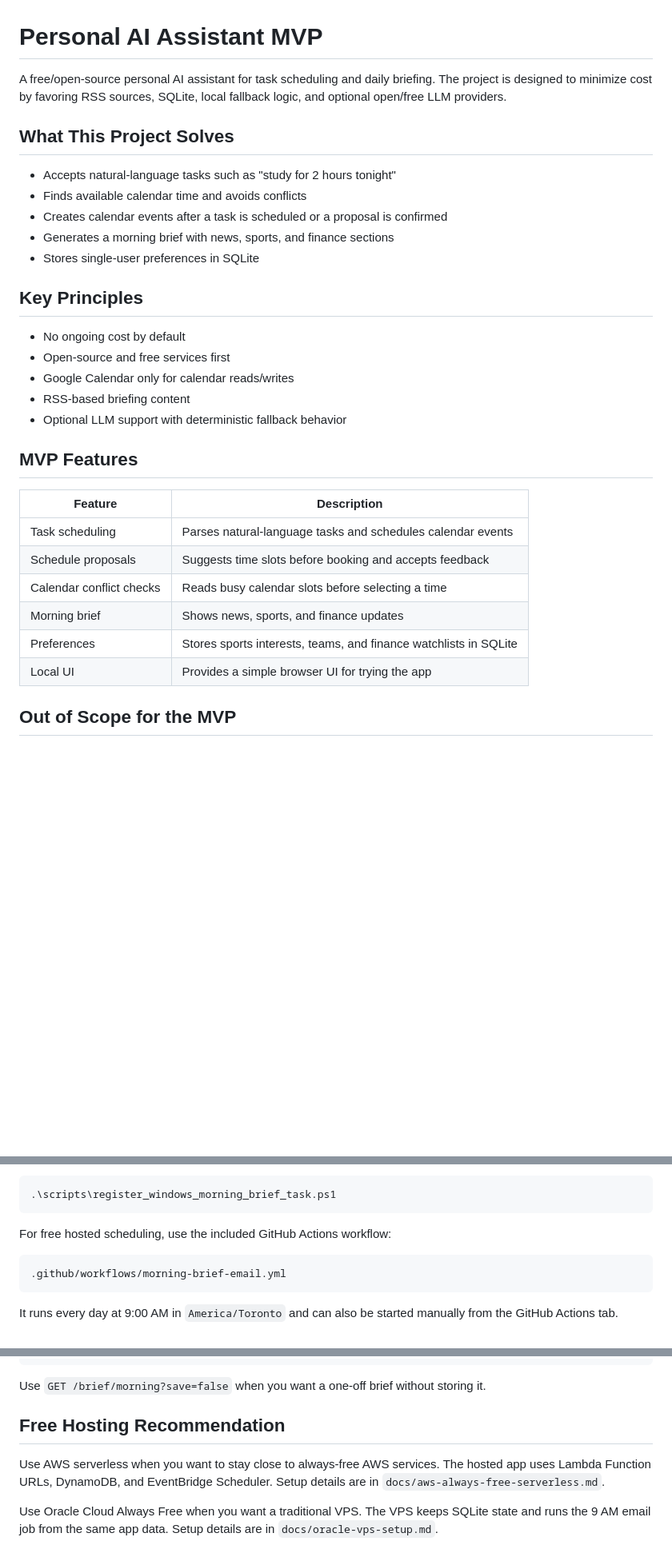
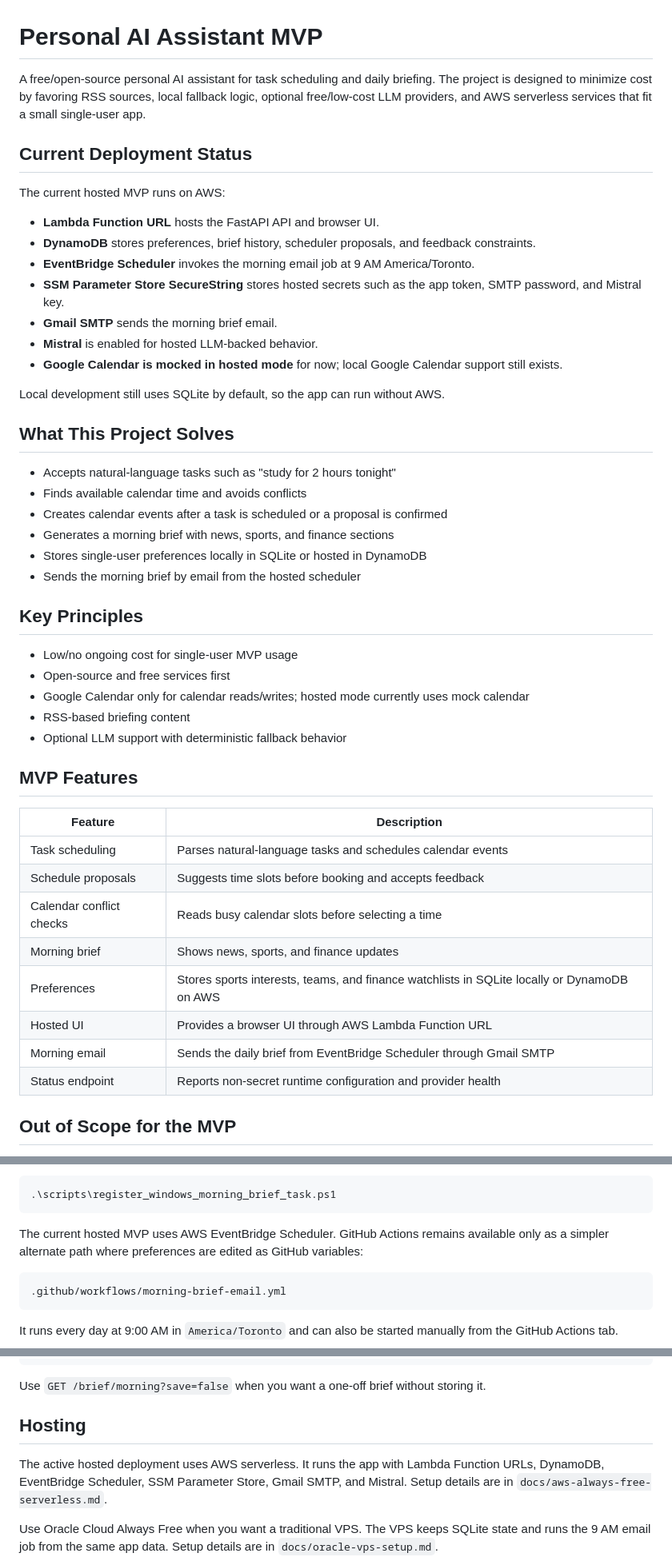
Before and after one commit to tolu36/ai_assistant, a Markdown page: README.MD, 3 parts joined by grey strips. Shown at 80% size. Drawn GitHub-style; blank space fills up the shorter version.

````diff
--- a/README.MD
+++ b/README.MD
@@ -1,8 +1,23 @@
 # Personal AI Assistant MVP
 
 A free/open-source personal AI assistant for task scheduling and daily briefing.
-The project is designed to minimize cost by favoring RSS sources, SQLite, local
-fallback logic, and optional open/free LLM providers.
+The project is designed to minimize cost by favoring RSS sources, local fallback
+logic, optional free/low-cost LLM providers, and AWS serverless services that
+fit a small single-user app.
+
+## Current Deployment Status
+
+The current hosted MVP runs on AWS:
+
+- **Lambda Function URL** hosts the FastAPI API and browser UI.
+- **DynamoDB** stores preferences, brief history, scheduler proposals, and feedback constraints.
+- **EventBridge Scheduler** invokes the morning email job at 9 AM America/Toronto.
+- **SSM Parameter Store SecureString** stores hosted secrets such as the app token, SMTP password, and Mistral key.
+- **Gmail SMTP** sends the morning brief email.
+- **Mistral** is enabled for hosted LLM-backed behavior.
+- **Google Calendar is mocked in hosted mode** for now; local Google Calendar support still exists.
+
+Local development still uses SQLite by default, so the app can run without AWS.
 
 ## What This Project Solves
 
@@ -10,13 +25,14 @@ fallback logic, and optional open/free LLM providers.
 - Finds available calendar time and avoids conflicts
 - Creates calendar events after a task is scheduled or a proposal is confirmed
 - Generates a morning brief with news, sports, and finance sections
-- Stores single-user preferences in SQLite
+- Stores single-user preferences locally in SQLite or hosted in DynamoDB
+- Sends the morning brief by email from the hosted scheduler
 
 ## Key Principles
 
-- No ongoing cost by default
+- Low/no ongoing cost for single-user MVP usage
 - Open-source and free services first
-- Google Calendar only for calendar reads/writes
+- Google Calendar only for calendar reads/writes; hosted mode currently uses mock calendar
 - RSS-based briefing content
 - Optional LLM support with deterministic fallback behavior
 
@@ -28,8 +44,10 @@ fallback logic, and optional open/free LLM providers.
 | Schedule proposals | Suggests time slots before booking and accepts feedback |
 | Calendar conflict checks | Reads busy calendar slots before selecting a time |
 | Morning brief | Shows news, sports, and finance updates |
-| Preferences | Stores sports interests, teams, and finance watchlists in SQLite |
-| Local UI | Provides a simple browser UI for trying the app |
+| Preferences | Stores sports interests, teams, and finance watchlists in SQLite locally or DynamoDB on AWS |
+| Hosted UI | Provides a browser UI through AWS Lambda Function URL |
+| Morning email | Sends the daily brief from EventBridge Scheduler through Gmail SMTP |
+| Status endpoint | Reports non-secret runtime configuration and provider health |
 
 ## Out of Scope for the MVP
 
@@ -199,7 +229,9 @@ For local Windows scheduling, run:
 .\scripts\register_windows_morning_brief_task.ps1
 ```
 
-For free hosted scheduling, use the included GitHub Actions workflow:
+The current hosted MVP uses AWS EventBridge Scheduler. GitHub Actions remains
+available only as a simpler alternate path where preferences are edited as
+GitHub variables:
 
 ```text
 .github/workflows/morning-brief-email.yml
@@ -265,11 +297,11 @@ curl.exe http://127.0.0.1:8000/brief/history/1
 Use `GET /brief/morning?save=false` when you want a one-off brief without
 storing it.
 
-## Free Hosting Recommendation
+## Hosting
 
-Use AWS serverless when you want to stay close to always-free AWS services.
-The hosted app uses Lambda Function URLs, DynamoDB, and EventBridge Scheduler.
-Setup details are in `docs/aws-always-free-serverless.md`.
+The active hosted deployment uses AWS serverless. It runs the app with Lambda
+Function URLs, DynamoDB, EventBridge Scheduler, SSM Parameter Store, Gmail SMTP,
+and Mistral. Setup details are in `docs/aws-always-free-serverless.md`.
 
 Use Oracle Cloud Always Free when you want a traditional VPS. The VPS keeps
 SQLite state and runs the 9 AM email job from the same app data. Setup details
````
Also changed, not shown: other parts of README.MD (+16 -4 lines).
